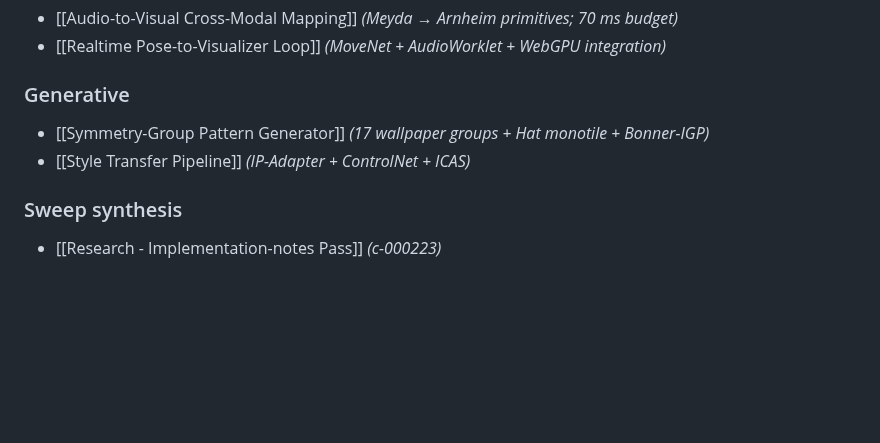
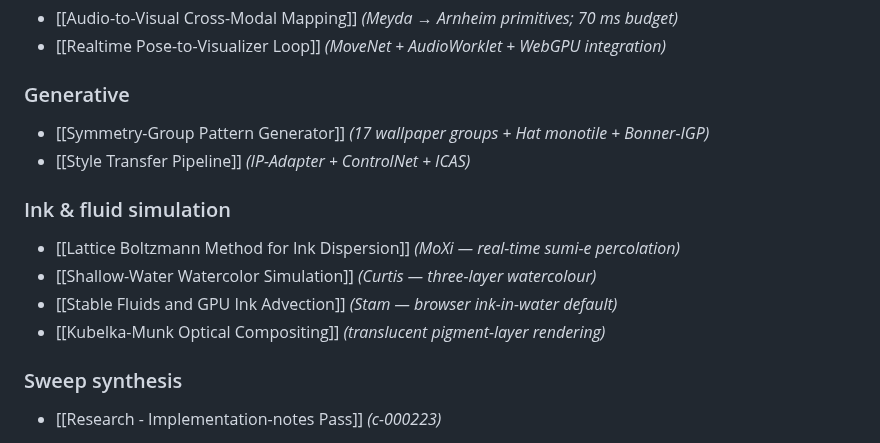
Before and after one commit to ag0x00/VisualThinking, a Markdown page: wiki/index.md, the part around the change. Drawn GitHub-style; blank space fills up the shorter version.

Commit message:
wiki: auto-commit 2026-06-21 00:16

```diff
--- a/wiki/index.md
+++ b/wiki/index.md
@@ -193,6 +193,12 @@ A knowledge base translating intuitive visual beauty into logical, programmable
 - [[Symmetry-Group Pattern Generator]] *(17 wallpaper groups + Hat monotile + Bonner-IGP)*
 - [[Style Transfer Pipeline]] *(IP-Adapter + ControlNet + ICAS)*
 
+### Ink & fluid simulation
+- [[Lattice Boltzmann Method for Ink Dispersion]] *(MoXi — real-time sumi-e percolation)*
+- [[Shallow-Water Watercolor Simulation]] *(Curtis — three-layer watercolour)*
+- [[Stable Fluids and GPU Ink Advection]] *(Stam — browser ink-in-water default)*
+- [[Kubelka-Munk Optical Compositing]] *(translucent pigment-layer rendering)*
+
 ### Sweep synthesis
 - [[Research - Implementation-notes Pass]] *(c-000223)*
 
```
